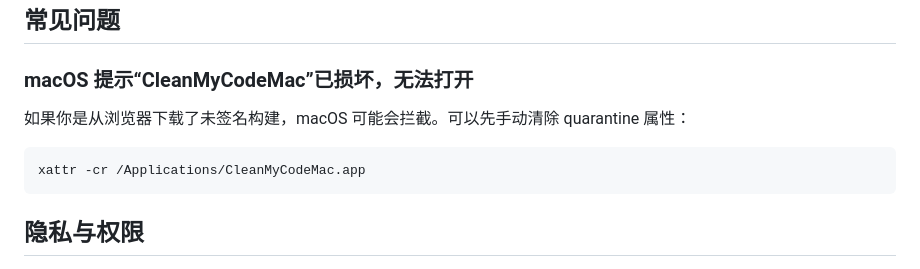
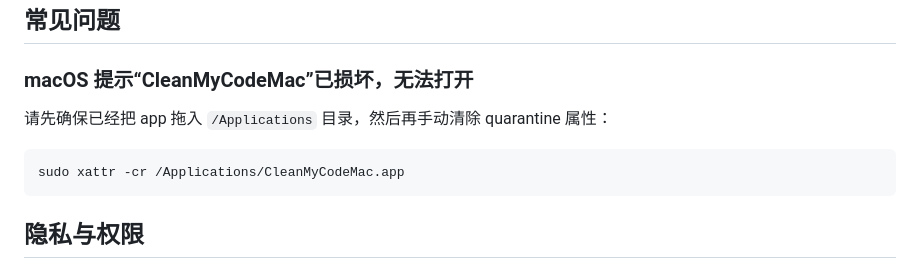
Before and after one commit to itling/CleanMyCodeMac, a Markdown page: README_ZH.md, the part around the change. GitHub-like rendering.

Commit message:
Clarify quarantine workaround in README

````diff
--- a/README_ZH.md
+++ b/README_ZH.md
@@ -58,10 +58,10 @@ swift run
 
 ### macOS 提示“CleanMyCodeMac”已损坏，无法打开
 
-如果你是从浏览器下载了未签名构建，macOS 可能会拦截。可以先手动清除 quarantine 属性：
+请先确保已经把 app 拖入 `/Applications` 目录，然后再手动清除 quarantine 属性：
 
 ```bash
-xattr -cr /Applications/CleanMyCodeMac.app
+sudo xattr -cr /Applications/CleanMyCodeMac.app
 ```
 
 ## 隐私与权限
````
Also changed, not shown: README.md (+2 -2 lines).
